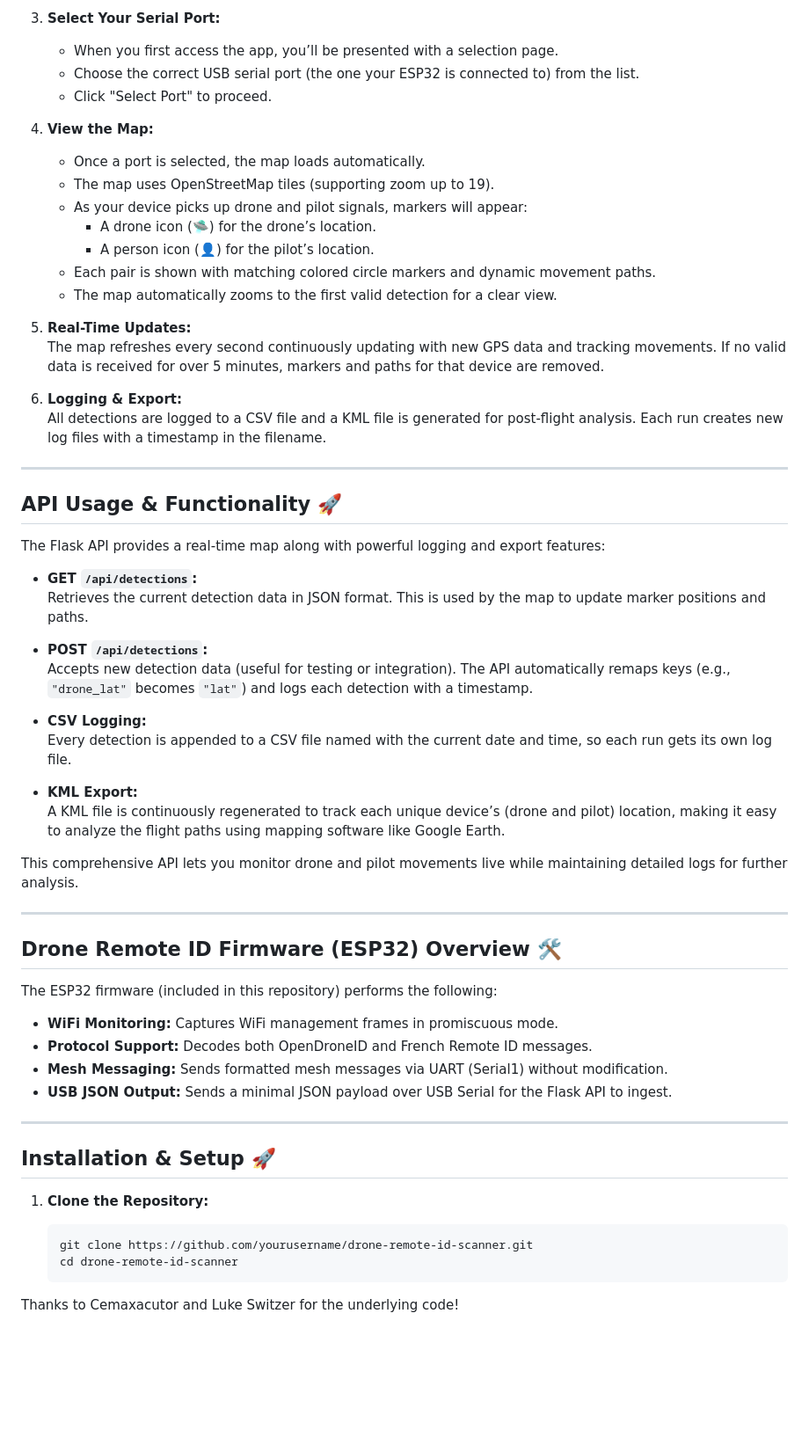
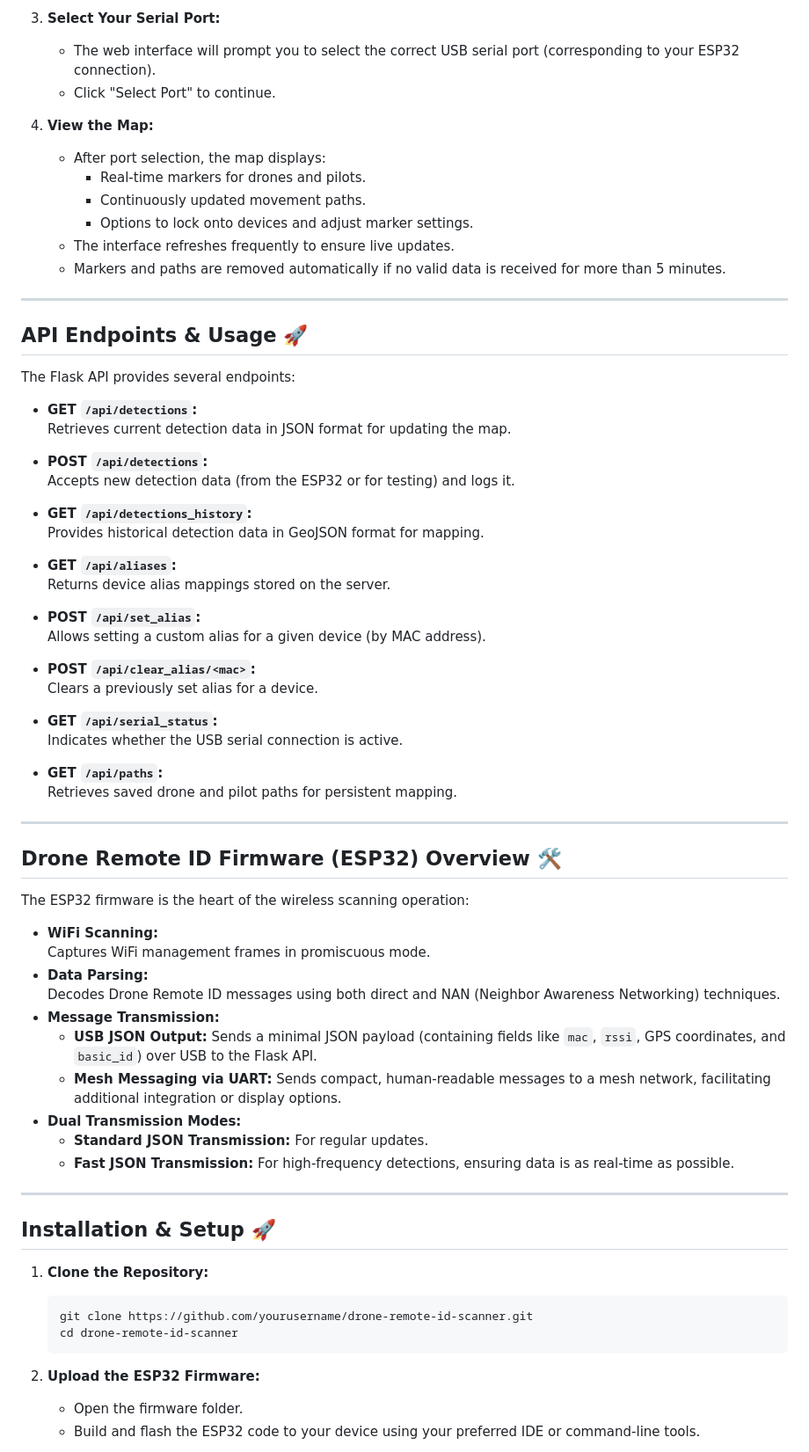
Before and after one commit to colonelpanichacks/drone-mesh-mapper, a Markdown page: README.md, the part around the change printed below. Shown: that part at 88% size. Drawn GitHub-style; blank space fills up the shorter version.

````diff
--- a/README.md
+++ b/README.md
@@ -51,54 +68,61 @@ This project is a minimal scanner for WiFi-based Drone Remote ID based on Cemaxa
 
 3. **Select Your Serial Port:**
-   - When you first access the app, you’ll be presented with a selection page.
-   - Choose the correct USB serial port (the one your ESP32 is connected to) from the list.
-   - Click "Select Port" to proceed.
+   - The web interface will prompt you to select the correct USB serial port (corresponding to your ESP32 connection).
+   - Click "Select Port" to continue.
 
 4. **View the Map:**
-   - Once a port is selected, the map loads automatically.
-   - The map uses OpenStreetMap tiles (supporting zoom up to 19).
-   - As your device picks up drone and pilot signals, markers will appear:
-     - A drone icon (🛸) for the drone’s location.
-     - A person icon (👤) for the pilot’s location.
-   - Each pair is shown with matching colored circle markers and dynamic movement paths.
-   - The map automatically zooms to the first valid detection for a clear view.
-
-5. **Real-Time Updates:**
-   The map refreshes every second continuously updating with new GPS data and tracking movements. If no valid data is received for over 5 minutes, markers and paths for that device are removed.
-
-6. **Logging & Export:**
-   All detections are logged to a CSV file and a KML file is generated for post-flight analysis. Each run creates new log files with a timestamp in the filename.
+   - After port selection, the map displays:
+     - Real-time markers for drones and pilots.
+     - Continuously updated movement paths.
+     - Options to lock onto devices and adjust marker settings.
+   - The interface refreshes frequently to ensure live updates.
+   - Markers and paths are removed automatically if no valid data is received for more than 5 minutes.
 
 ---
 
-## API Usage & Functionality 🚀
+## API Endpoints & Usage 🚀
 
-The Flask API provides a real-time map along with powerful logging and export features:
+The Flask API provides several endpoints:
 
 - **GET `/api/detections`:**
-  Retrieves the current detection data in JSON format. This is used by the map to update marker positions and paths.
+  Retrieves current detection data in JSON format for updating the map.
 
 - **POST `/api/detections`:**
-  Accepts new detection data (useful for testing or integration). The API automatically remaps keys (e.g., `"drone_lat"` becomes `"lat"`) and logs each detection with a timestamp.
+  Accepts new detection data (from the ESP32 or for testing) and logs it.
 
-- **CSV Logging:**
-  Every detection is appended to a CSV file named with the current date and time, so each run gets its own log file.
+- **GET `/api/detections_history`:**
+  Provides historical detection data in GeoJSON format for mapping.
 
-- **KML Export:**
-  A KML file is continuously regenerated to track each unique device’s (drone and pilot) location, making it easy to analyze the flight paths using mapping software like Google Earth.
+- **GET `/api/aliases`:**
+  Returns device alias mappings stored on the server.
 
-This comprehensive API lets you monitor drone and pilot movements live while maintaining detailed logs for further analysis.
+- **POST `/api/set_alias`:**
+  Allows setting a custom alias for a given device (by MAC address).
+
+- **POST `/api/clear_alias/<mac>`:**
+  Clears a previously set alias for a device.
+
+- **GET `/api/serial_status`:**
+  Indicates whether the USB serial connection is active.
+
+- **GET `/api/paths`:**
+  Retrieves saved drone and pilot paths for persistent mapping.
 
 ---
 
 ## Drone Remote ID Firmware (ESP32) Overview 🛠️
 
-The ESP32 firmware (included in this repository) performs the following:
-
-- **WiFi Monitoring:** Captures WiFi management frames in promiscuous mode.
-- **Protocol Support:** Decodes both OpenDroneID and French Remote ID messages.
-- **Mesh Messaging:** Sends formatted mesh messages via UART (Serial1) without modification.
-- **USB JSON Output:** Sends a minimal JSON payload over USB Serial for the Flask API to ingest.
+The ESP32 firmware is the heart of the wireless scanning operation:
+- **WiFi Scanning:**
+  Captures WiFi management frames in promiscuous mode.
+- **Data Parsing:**
+  Decodes Drone Remote ID messages using both direct and NAN (Neighbor Awareness Networking) techniques.
+- **Message Transmission:**
+  - **USB JSON Output:** Sends a minimal JSON payload (containing fields like `mac`, `rssi`, GPS coordinates, and `basic_id`) over USB to the Flask API.
+  - **Mesh Messaging via UART:** Sends compact, human-readable messages to a mesh network, facilitating additional integration or display options.
+- **Dual Transmission Modes:**
+  - **Standard JSON Transmission:** For regular updates.
+  - **Fast JSON Transmission:** For high-frequency detections, ensuring data is as real-time as possible.
 
 ---
 
@@ -109,6 +133,9 @@ The ESP32 firmware (included in this repository) performs the following:
    ```bash
    git clone https://github.com/yourusername/drone-remote-id-scanner.git
    cd drone-remote-id-scanner
-Thanks to Cemaxacutor and Luke Switzer for the underlying code!
+   ```
 
+2. **Upload the ESP32 Firmware:**
+   - Open the firmware folder.
+   - Build and flash the ESP32 code to your device using your preferred IDE or command-line tools.
 
````
Also changed, not shown: other parts of README.md (+72 -29 lines).
